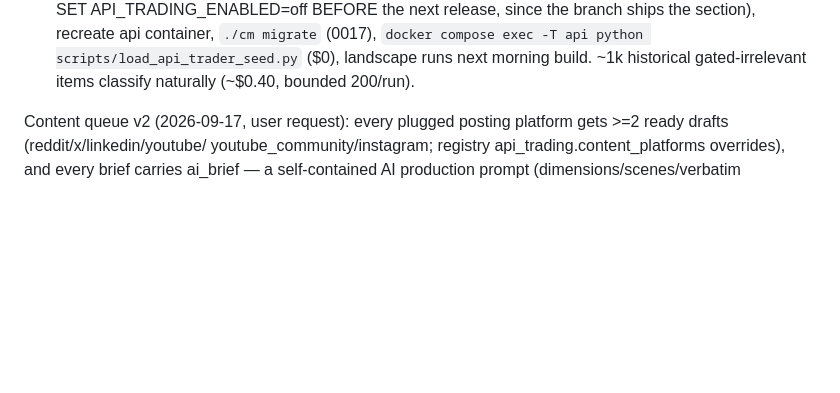
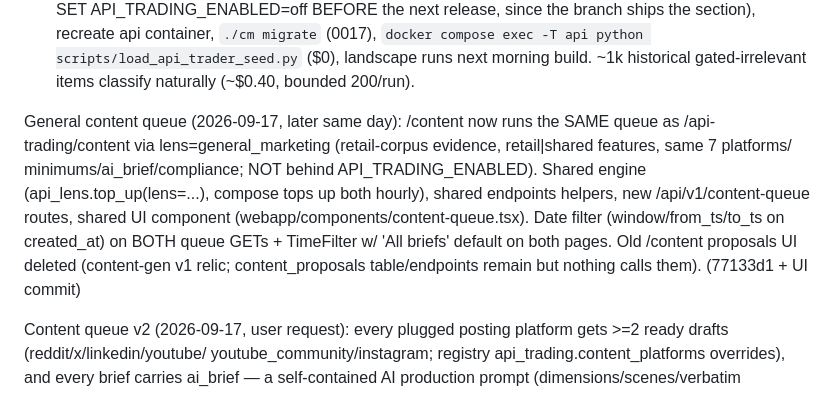
Before and after one commit to jatinarora97/nubra-beacon, a Markdown page: docs/SESSION-HANDOFF-2026-08-25.md, the part around the change. GitHub-like rendering; blank space fills up the shorter version.

Commit message:
Handoff: general content queue + date filters
Co-Authored-By: Claude Fable 5 <noreply@anthropic.com>

```diff
--- a/docs/SESSION-HANDOFF-2026-08-25.md
+++ b/docs/SESSION-HANDOFF-2026-08-25.md
@@ -54,6 +54,18 @@ Build progress vs docs/api-trading-section-plan-2026-08-25.md (steps 1-6):
    scripts/load_api_trader_seed.py` ($0), landscape runs next morning
    build. ~1k historical gated-irrelevant items classify naturally
    (~$0.40, bounded 200/run).
+
+General content queue (2026-09-17, later same day): /content now runs
+the SAME queue as /api-trading/content via lens=general_marketing
+(retail-corpus evidence, retail|shared features, same 7 platforms/
+minimums/ai_brief/compliance; NOT behind API_TRADING_ENABLED). Shared
+engine (api_lens.top_up(lens=...), compose tops up both hourly), shared
+endpoints helpers, new /api/v1/content-queue routes, shared UI component
+(webapp/components/content-queue.tsx). Date filter (window/from_ts/to_ts
+on created_at) on BOTH queue GETs + TimeFilter w/ 'All briefs' default
+on both pages. Old /content proposals UI deleted (content-gen v1 relic;
+content_proposals table/endpoints remain but nothing calls them).
+(77133d1 + UI commit)
 
 Content queue v2 (2026-09-17, user request): every plugged posting
 platform gets >=2 ready drafts (reddit/x/linkedin/youtube/
```
